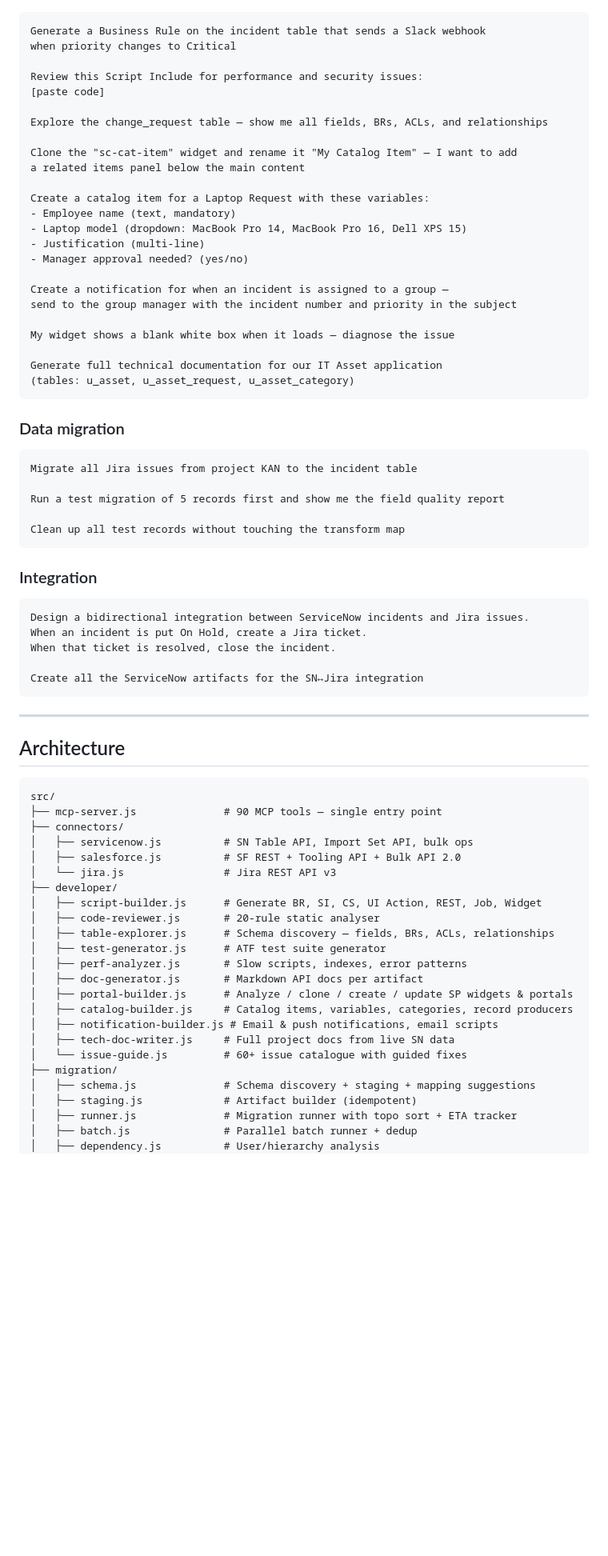
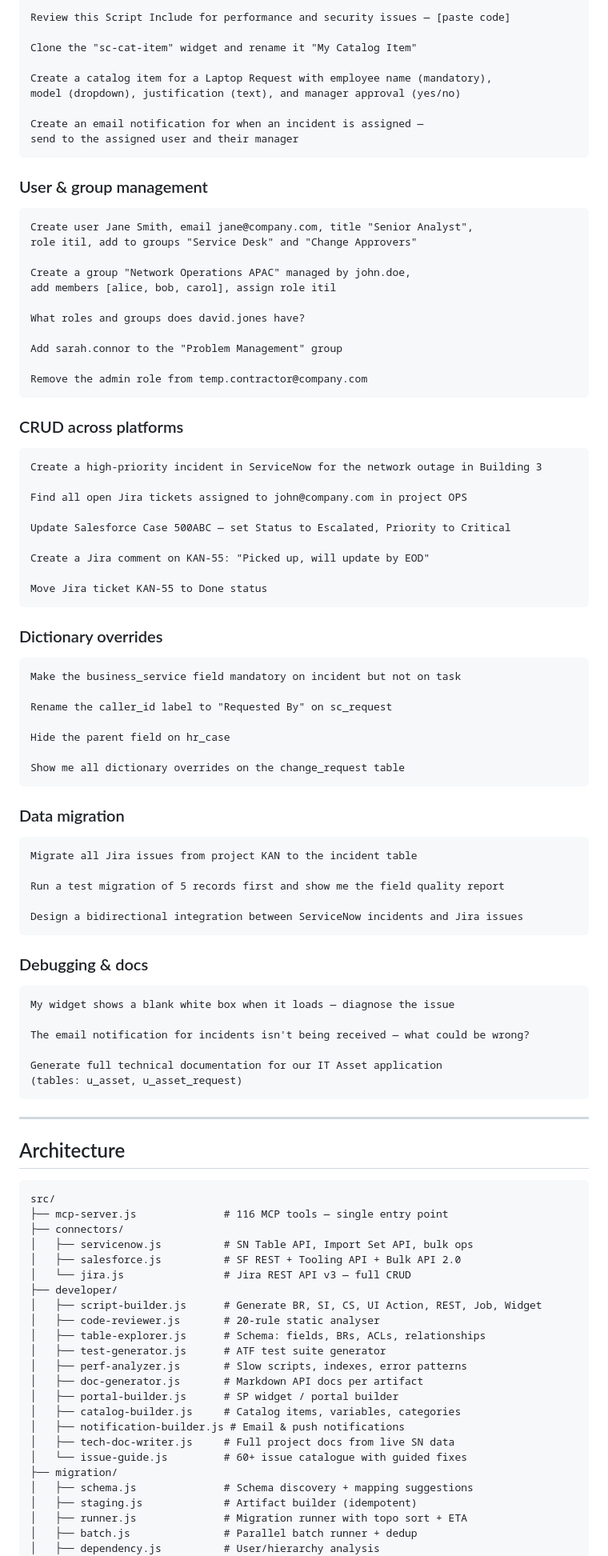
Before and after one commit to pinnintisagarSB/ServiceNow-Dev-MCP, a Markdown page: README.md, the part around one of its changes. Shown at 80% size. Drawn GitHub-style; blank space fills up the shorter version.

Commit message:
Update README to reflect 116-tool feature set and expanded capabilities
Co-Authored-By: Claude Sonnet 4.6 <noreply@anthropic.com>

````diff
--- a/README.md
+++ b/README.md
@@ -200,49 +260,71 @@ Close and reopen Claude Code. All 90 tools are now available.
 
+Review this Script Include for performance and security issues — [paste code]
+
+Clone the "sc-cat-item" widget and rename it "My Catalog Item"
+
+Create a catalog item for a Laptop Request with employee name (mandatory),
+model (dropdown), justification (text), and manager approval (yes/no)
+
+Create an email notification for when an incident is assigned —
+send to the assigned user and their manager
 ```
-Generate a Business Rule on the incident table that sends a Slack webhook
-when priority changes to Critical
 
-Review this Script Include for performance and security issues:
-[paste code]
+### User & group management
+```
+Create user Jane Smith, email jane@company.com, title "Senior Analyst",
+role itil, add to groups "Service Desk" and "Change Approvers"
 
-Explore the change_request table — show me all fields, BRs, ACLs, and relationships
+Create a group "Network Operations APAC" managed by john.doe,
+add members [alice, bob, carol], assign role itil
 
-Clone the "sc-cat-item" widget and rename it "My Catalog Item" — I want to add
-a related items panel below the main content
+What roles and groups does david.jones have?
 
-Create a catalog item for a Laptop Request with these variables:
-- Employee name (text, mandatory)
-- Laptop model (dropdown: MacBook Pro 14, MacBook Pro 16, Dell XPS 15)
-- Justification (multi-line)
-- Manager approval needed? (yes/no)
+Add sarah.connor to the "Problem Management" group
 
-Create a notification for when an incident is assigned to a group —
-send to the group manager with the incident number and priority in the subject
+Remove the admin role from temp.contractor@company.com
+```
 
-My widget shows a blank white box when it loads — diagnose the issue
+### CRUD across platforms
+```
+Create a high-priority incident in ServiceNow for the network outage in Building 3
 
-Generate full technical documentation for our IT Asset application
-(tables: u_asset, u_asset_request, u_asset_category)
+Find all open Jira tickets assigned to john@company.com in project OPS
+
+Update Salesforce Case 500ABC — set Status to Escalated, Priority to Critical
+
+Create a Jira comment on KAN-55: "Picked up, will update by EOD"
+
+Move Jira ticket KAN-55 to Done status
+```
+
+### Dictionary overrides
+```
+Make the business_service field mandatory on incident but not on task
+
+Rename the caller_id label to "Requested By" on sc_request
+
+Hide the parent field on hr_case
+
+Show me all dictionary overrides on the change_request table
 ```
 
 ### Data migration
-
 ```
 Migrate all Jira issues from project KAN to the incident table
 
 Run a test migration of 5 records first and show me the field quality report
 
-Clean up all test records without touching the transform map
+Design a bidirectional integration between ServiceNow incidents and Jira issues
 ```
 
-### Integration
+### Debugging & docs
+```
+My widget shows a blank white box when it loads — diagnose the issue
 
-```
-Design a bidirectional integration between ServiceNow incidents and Jira issues.
-When an incident is put On Hold, create a Jira ticket.
-When that ticket is resolved, close the incident.
+The email notification for incidents isn't being received — what could be wrong?
 
-Create all the ServiceNow artifacts for the SN↔Jira integration
+Generate full technical documentation for our IT Asset application
+(tables: u_asset, u_asset_request)
 ```
 
 ---
@@ -251,27 +333,27 @@ Create all the ServiceNow artifacts for the SN↔Jira integration
 
 ```
 src/
-├── mcp-server.js              # 90 MCP tools — single entry point
+├── mcp-server.js              # 116 MCP tools — single entry point
 ├── connectors/
 │   ├── servicenow.js          # SN Table API, Import Set API, bulk ops
 │   ├── salesforce.js          # SF REST + Tooling API + Bulk API 2.0
-│   └── jira.js                # Jira REST API v3
+│   └── jira.js                # Jira REST API v3 — full CRUD
 ├── developer/
 │   ├── script-builder.js      # Generate BR, SI, CS, UI Action, REST, Job, Widget
 │   ├── code-reviewer.js       # 20-rule static analyser
-│   ├── table-explorer.js      # Schema discovery — fields, BRs, ACLs, relationships
+│   ├── table-explorer.js      # Schema: fields, BRs, ACLs, relationships
 │   ├── test-generator.js      # ATF test suite generator
 │   ├── perf-analyzer.js       # Slow scripts, indexes, error patterns
 │   ├── doc-generator.js       # Markdown API docs per artifact
-│   ├── portal-builder.js      # Analyze / clone / create / update SP widgets & portals
-│   ├── catalog-builder.js     # Catalog items, variables, categories, record producers
-│   ├── notification-builder.js # Email & push notifications, email scripts
+│   ├── portal-builder.js      # SP widget / portal builder
+│   ├── catalog-builder.js     # Catalog items, variables, categories
+│   ├── notification-builder.js # Email & push notifications
 │   ├── tech-doc-writer.js     # Full project docs from live SN data
 │   └── issue-guide.js         # 60+ issue catalogue with guided fixes
 ├── migration/
-│   ├── schema.js              # Schema discovery + staging + mapping suggestions
+│   ├── schema.js              # Schema discovery + mapping suggestions
 │   ├── staging.js             # Artifact builder (idempotent)
-│   ├── runner.js              # Migration runner with topo sort + ETA tracker
+│   ├── runner.js              # Migration runner with topo sort + ETA
 │   ├── batch.js               # Parallel batch runner + dedup
 │   ├── dependency.js          # User/hierarchy analysis
 │   ├── validator.js           # Field-level data quality report
````
Also changed, not shown: other parts of README.md (+129 -87 lines).
